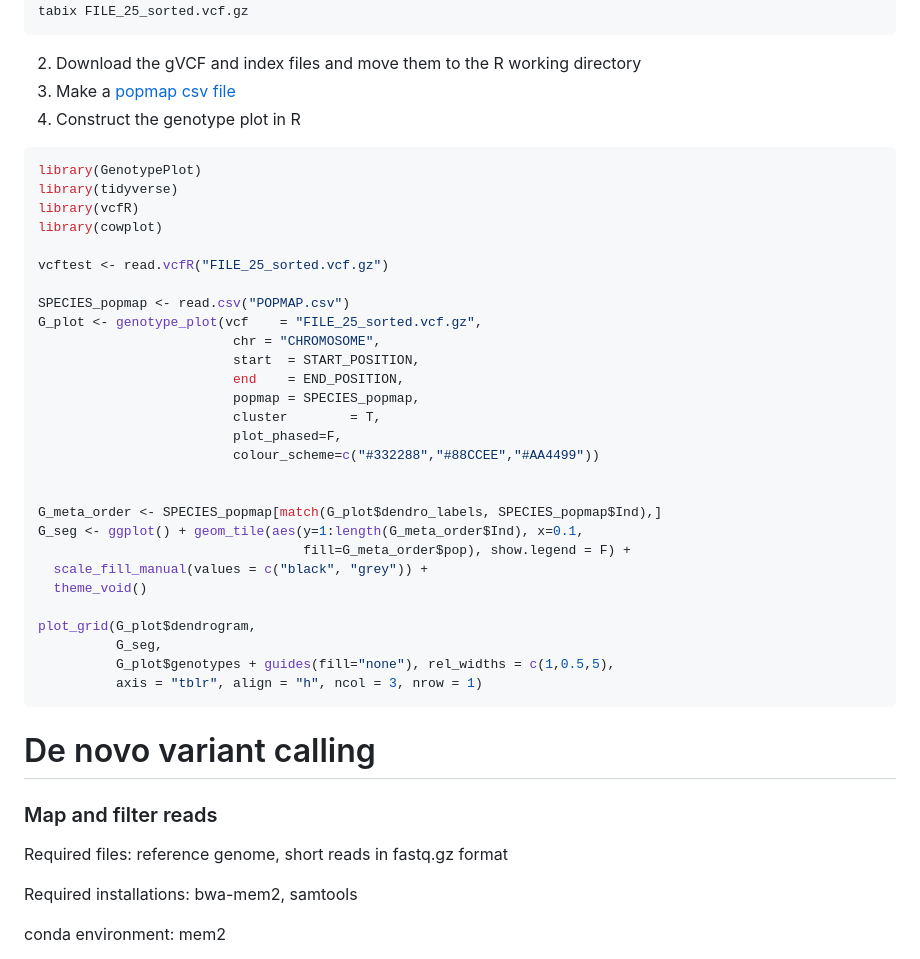
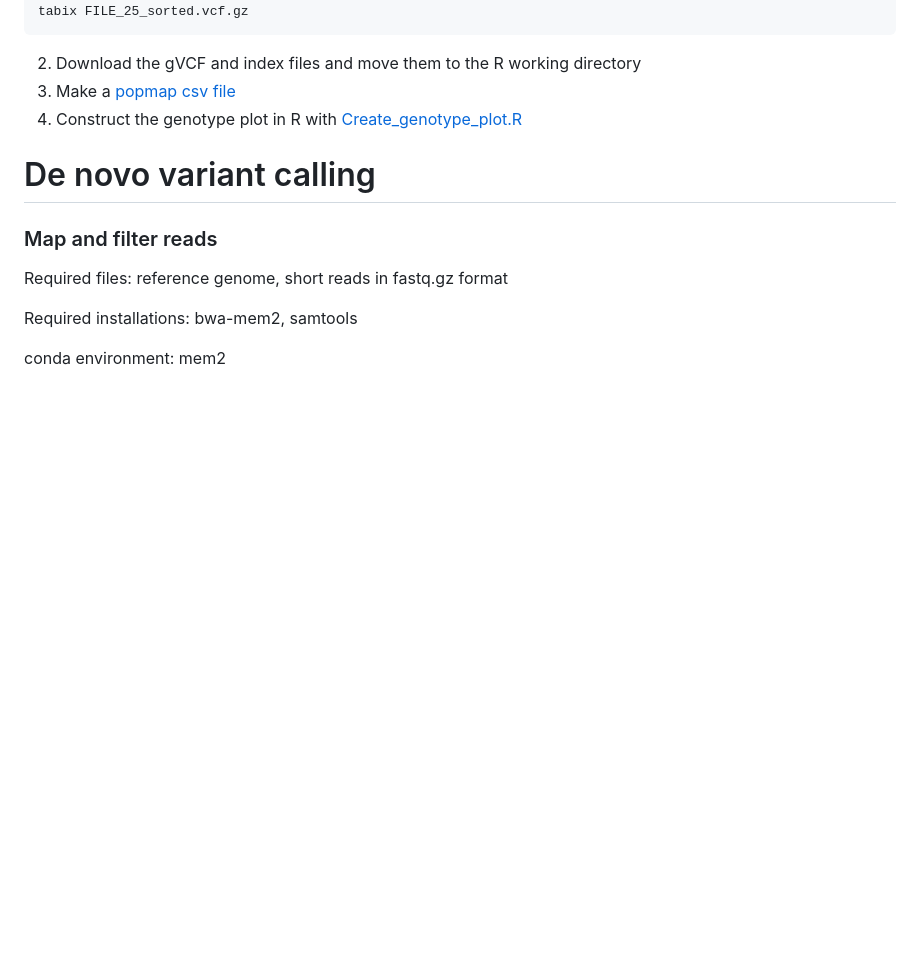
Before and after one commit to mmerkin/Melanism, a Markdown page: README.md, the part around one of its changes. Drawn GitHub-style; blank space fills up the shorter version.

````diff
--- a/README.md
+++ b/README.md
@@ -165,37 +165,7 @@ tabix FILE_25_sorted.vcf.gz
 ```
 2) Download the gVCF and index files and move them to the R working directory
 3) Make a [popmap csv file](example_files/Ob_popmap.csv)
-4) Construct the genotype plot in R
-```R
-library(GenotypePlot)
-library(tidyverse)
-library(vcfR)
-library(cowplot)
-
-vcftest <- read.vcfR("FILE_25_sorted.vcf.gz")
-
-SPECIES_popmap <- read.csv("POPMAP.csv")
-G_plot <- genotype_plot(vcf    = "FILE_25_sorted.vcf.gz",
-                         chr = "CHROMOSOME",
-                         start  = START_POSITION,
-                         end    = END_POSITION,
-                         popmap = SPECIES_popmap,
-                         cluster        = T,
-                         plot_phased=F,
-                         colour_scheme=c("#332288","#88CCEE","#AA4499"))
-
-
-G_meta_order <- SPECIES_popmap[match(G_plot$dendro_labels, SPECIES_popmap$Ind),]
-G_seg <- ggplot() + geom_tile(aes(y=1:length(G_meta_order$Ind), x=0.1,
-                                  fill=G_meta_order$pop), show.legend = F) +
-  scale_fill_manual(values = c("black", "grey")) +
-  theme_void()
-
-plot_grid(G_plot$dendrogram,
-          G_seg,
-          G_plot$genotypes + guides(fill="none"), rel_widths = c(1,0.5,5),
-          axis = "tblr", align = "h", ncol = 3, nrow = 1)
-```
+4) Construct the genotype plot in R with [Create_genotype_plot.R](scripts/Create_genotype_plot.R)
 
 # De novo variant calling
 
````
Also changed, not shown: other parts of README.md (+2 -2 lines).
